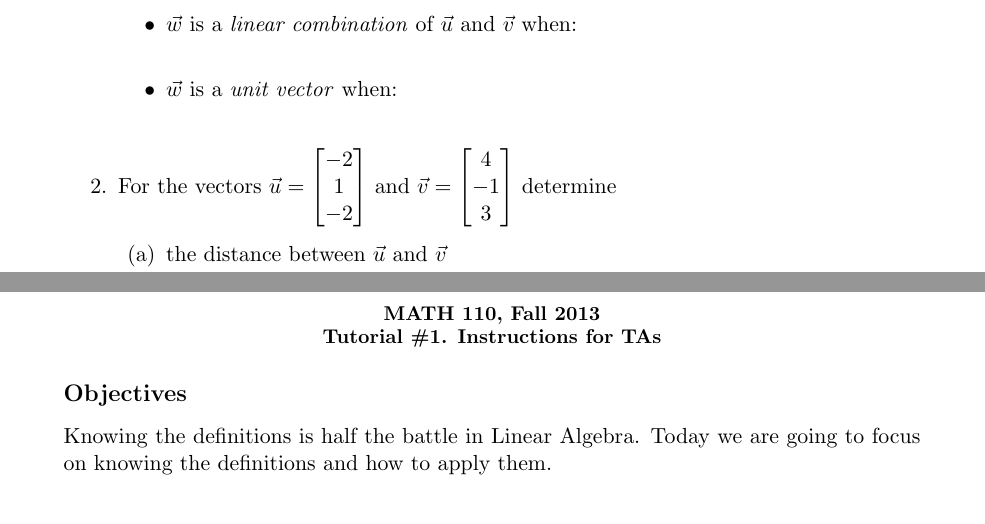
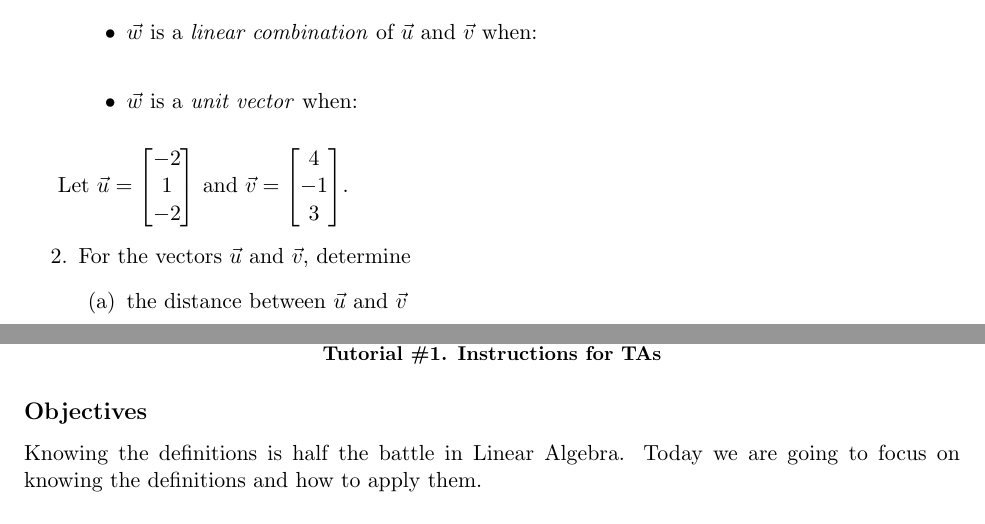
Before and after one commit to siefkenj/IBLLinearAlgebra, a LaTeX problem sheet (tutorials/tutorial_1.tex): two parts of pages 1 and 3 of 4, joined at a grey line, cut so that both start at the same text. Compiled offline with pdfLaTeX.

Commit message:
Improved tutorials 1 and 2

```diff
--- a/tutorials/tutorial_1.tex
+++ b/tutorials/tutorial_1.tex
@@ -10,6 +10,7 @@
 \usepackage{geometry}
 \noprintanswers
 
+\geometry{margin=1in}
 \newcommand {\DS} [1] {${\displaystyle #1}$}
 \newcommand{\answer}[1]{{\bf Answer:} \; #1}
 \newcommand{\vv}{\vspace{.2cm}}
@@ -71,8 +72,12 @@
 		\item  $\vec w$ is a \emph{linear combination} of $\vec u$ and $\vec v$ when: \vv\vv\vv
 		\item  $\vec w$ is a \emph{unit vector} when: \vv\vv\vv
 	\end{itemize}
+\end{enumerate}
 
-	\item For the vectors $\vec u=\mat{-2\\1\\-2}$ and $\vec v=\mat{4\\-1\\3}$ determine
+\vspace{-1em}
+Let $\vec u=\mat{-2\\1\\-2}$ and $\vec v=\mat{4\\-1\\3}$.
+\begin{enumerate}[resume]
+	\item For the vectors $\vec u$ and $\vec v$, determine
 	\begin{enumerate}
 		\item the distance between $\vec u$ and $\vec v$
 		\item a unit vector in the direction $\vec v$
```
Also changed, not shown: tutorials/tutorial_2.tex (+4 -3 lines), tutorials/tutorial_1.pdf.
